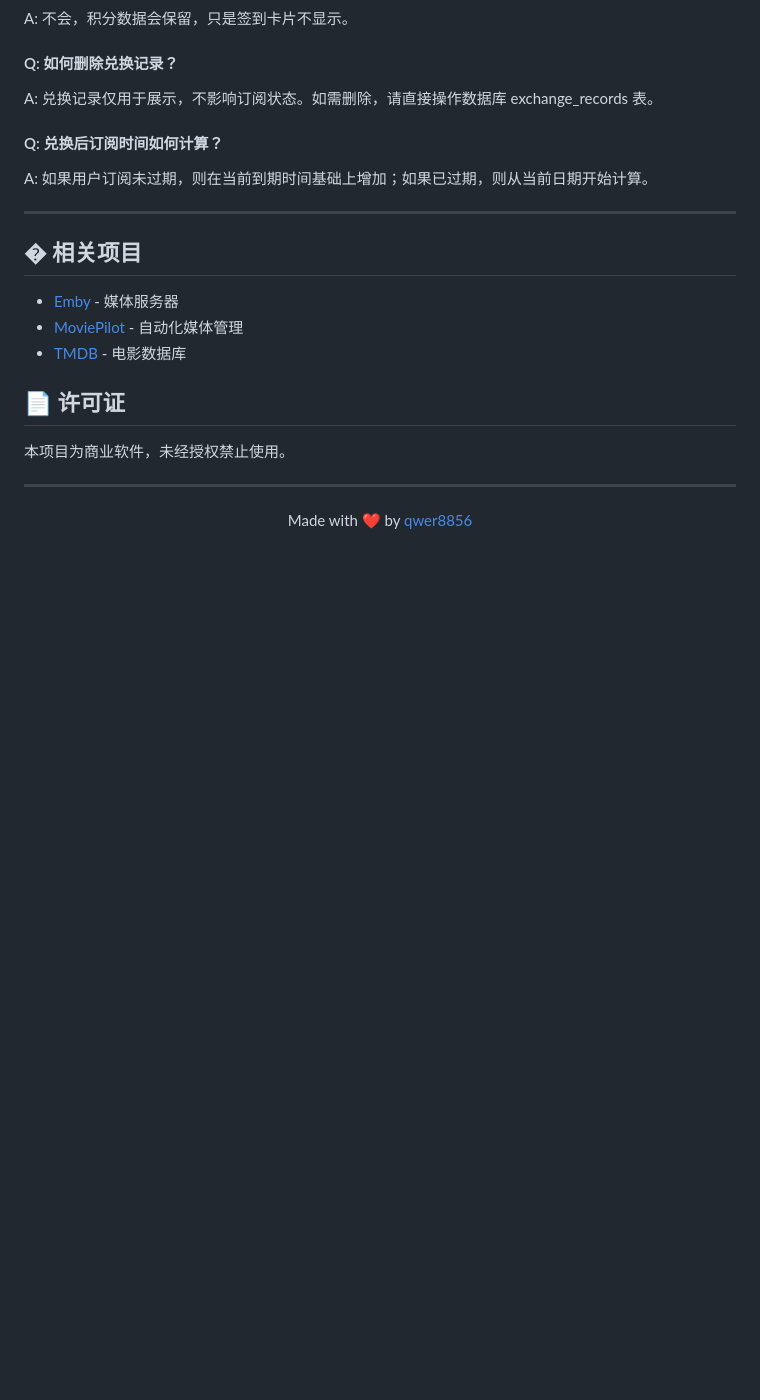
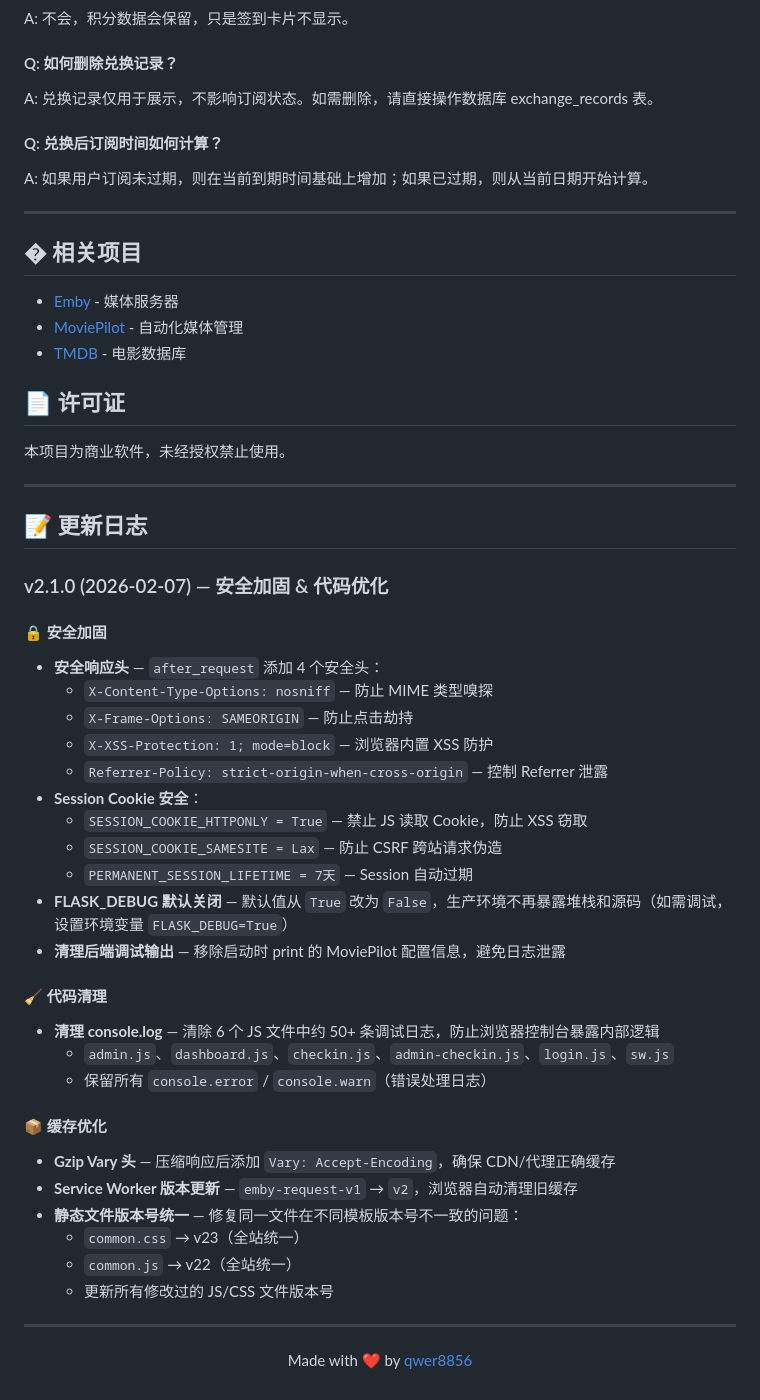
Before and after one commit to qwer8856/Emby_request, a Markdown page: README.md, the part around the change. Drawn GitHub-style; blank space fills up the shorter version.

Commit message:
docs: README添加更新日志(安全加固+代码优化)

```diff
--- a/README.md
+++ b/README.md
@@ -659,6 +659,38 @@ A: 如果用户订阅未过期，则在当前到期时间基础上增加；如
 
 ---
 
+## 📝 更新日志
+
+### v2.1.0 (2026-02-07) — 安全加固 & 代码优化
+
+#### 🔒 安全加固
+- **安全响应头** — `after_request` 添加 4 个安全头：
+  - `X-Content-Type-Options: nosniff` — 防止 MIME 类型嗅探
+  - `X-Frame-Options: SAMEORIGIN` — 防止点击劫持
+  - `X-XSS-Protection: 1; mode=block` — 浏览器内置 XSS 防护
+  - `Referrer-Policy: strict-origin-when-cross-origin` — 控制 Referrer 泄露
+- **Session Cookie 安全**：
+  - `SESSION_COOKIE_HTTPONLY = True` — 禁止 JS 读取 Cookie，防止 XSS 窃取
+  - `SESSION_COOKIE_SAMESITE = Lax` — 防止 CSRF 跨站请求伪造
+  - `PERMANENT_SESSION_LIFETIME = 7天` — Session 自动过期
+- **FLASK_DEBUG 默认关闭** — 默认值从 `True` 改为 `False`，生产环境不再暴露堆栈和源码（如需调试，设置环境变量 `FLASK_DEBUG=True`）
+- **清理后端调试输出** — 移除启动时 print 的 MoviePilot 配置信息，避免日志泄露
+
+#### 🧹 代码清理
+- **清理 console.log** — 清除 6 个 JS 文件中约 50+ 条调试日志，防止浏览器控制台暴露内部逻辑
+  - `admin.js`、`dashboard.js`、`checkin.js`、`admin-checkin.js`、`login.js`、`sw.js`
+  - 保留所有 `console.error` / `console.warn`（错误处理日志）
+
+#### 📦 缓存优化
+- **Gzip Vary 头** — 压缩响应后添加 `Vary: Accept-Encoding`，确保 CDN/代理正确缓存
+- **Service Worker 版本更新** — `emby-request-v1` → `v2`，浏览器自动清理旧缓存
+- **静态文件版本号统一** — 修复同一文件在不同模板版本号不一致的问题：
+  - `common.css` → v23（全站统一）
+  - `common.js` → v22（全站统一）
+  - 更新所有修改过的 JS/CSS 文件版本号
+
+---
+
 <p align="center">
   Made with ❤️ by <a href="https://github.com/qwer8856">qwer8856</a>
 </p>
```
